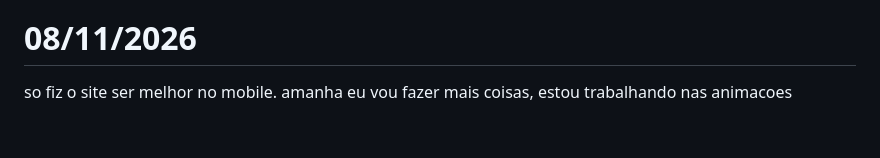
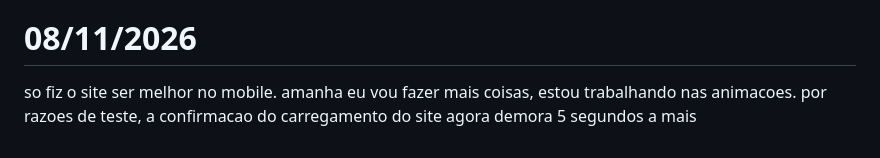
Before and after one commit to yusougluttonyif/PortfolioSesiSegundoAno, a Markdown page: README.md, the part around the change. Drawn GitHub-style.

```diff
--- a/README.md
+++ b/README.md
@@ -144,4 +144,4 @@ hoje, eu:
 - uma coisa que não citei antes, mas tá aqui faz uns 10 dias: se você clicar na hora presente no site, ela mostra quantos dias faltam até o dia da apresentação.
 
 # <a>08/11/2026</a>
-so fiz o site ser melhor no mobile. amanha eu vou fazer mais coisas, estou trabalhando nas animacoes
+so fiz o site ser melhor no mobile. amanha eu vou fazer mais coisas, estou trabalhando nas animacoes. por razoes de teste, a confirmacao do carregamento do site agora demora 5 segundos a mais
```
